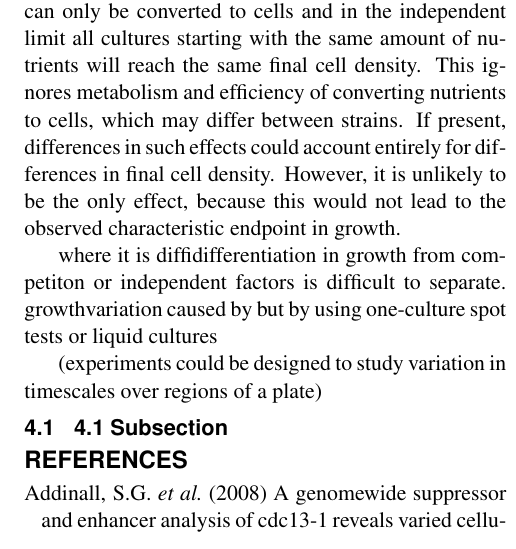
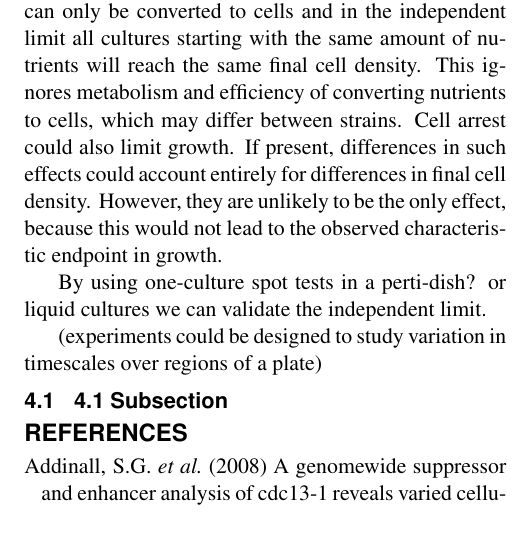
Before and after one commit to CnrLwlss/QFAreport, a LaTeX thesis (report.tex, which reads discussion.tex): part of one column of page 7 of 7, cut so that both start at the same text. Compiled offline with pdfLaTeX.

Commit message:
Validation of the independent limit

```diff
--- a/discussion.tex
+++ b/discussion.tex
@@ -37,15 +36,14 @@ says that nutrients can only be converted to cells and in the
 independent limit all cultures starting with the same amount of
 nutrients will reach the same final cell density. This ignores
 metabolism and efficiency of converting nutrients to cells, which may
-differ between strains. If present, differences in such effects could
-account entirely for differences in final cell density. However, it is
-unlikely to be the only effect, because this would not lead to the
-observed characteristic endpoint in growth.
+differ between strains. Cell arrest could also limit growth. If
+present, differences in such effects could account entirely for
+differences in final cell density. However, they are unlikely to be
+the only effect, because this would not lead to the observed
+characteristic endpoint in growth.
 
-
-where it is diffidifferentiation in growth from competiton or
-independent factors is difficult to separate. growthvariation caused
-by but by using one-culture spot tests or liquid cultures
+By using one-culture spot tests in a perti-dish? or liquid cultures we
+can validate the independent limit.
 
 
 (experiments could be designed to study variation in timescales over
```
Also changed, not shown: discussion.tex (1 more changed lines).
